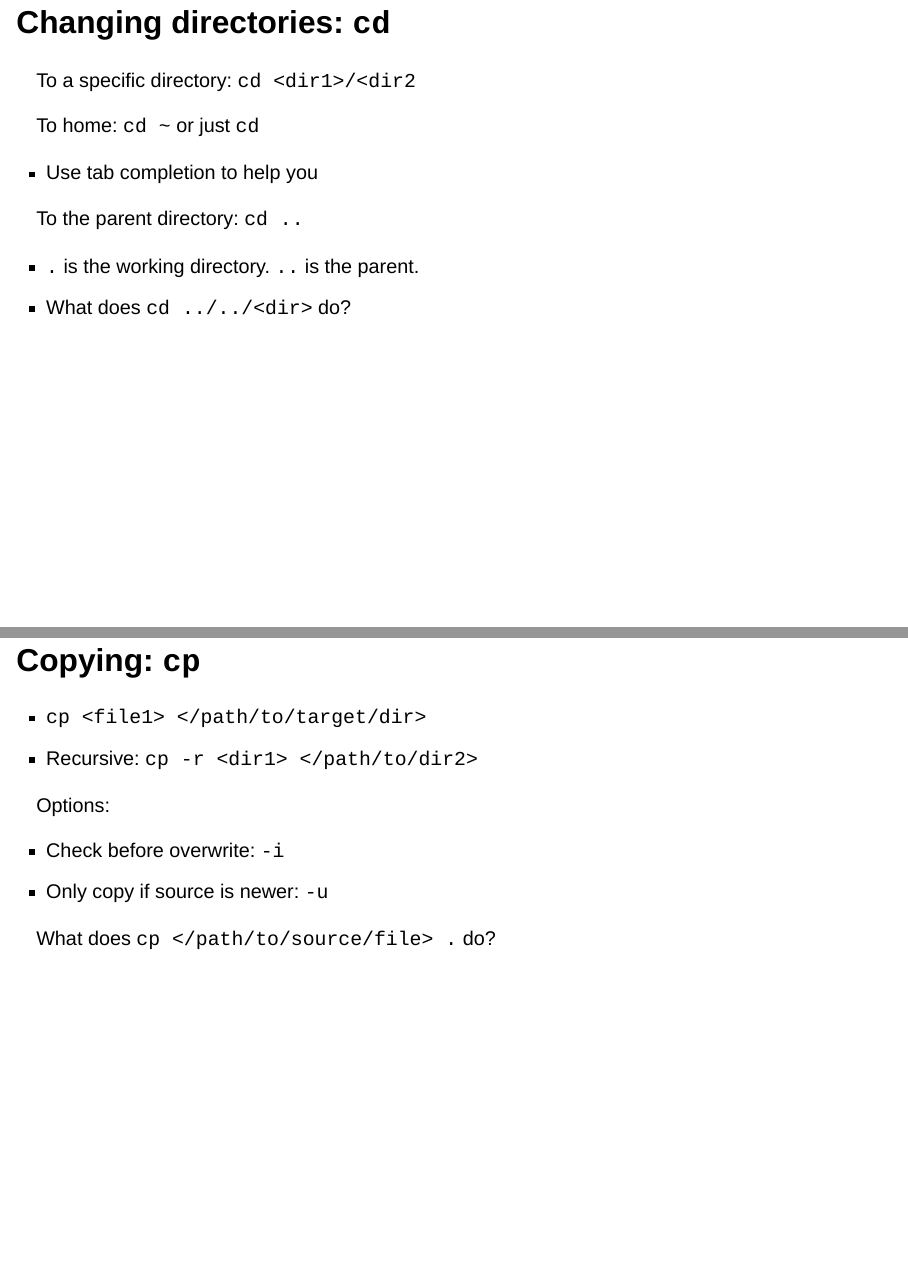
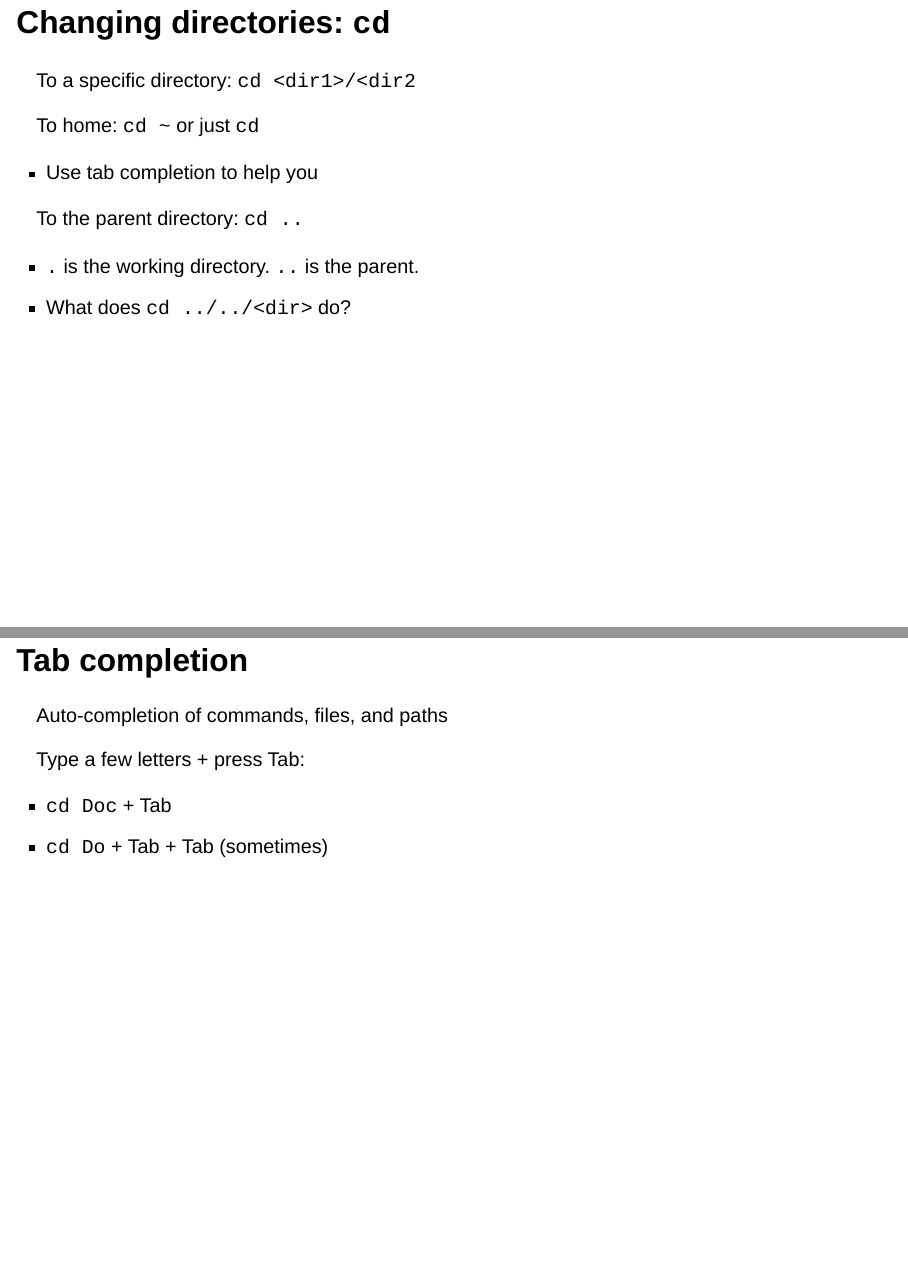
Before and after one commit to kmiddleton/Command_Line_F2024, a Quarto document (Command_line.qmd): pages 10 and 11 of 32 before the commit and pages 10 and 11 of 33 after it, joined at a grey line. Rendered offline with R 4.5, knitr and Pandoc in place of Quarto, with nearby package versions; drawn as Slidy slides in place of the format the file asks for.

Commit message:
Update Command_line.qmd

```diff
--- a/Command_line.qmd
+++ b/Command_line.qmd
@@ -143,6 +143,16 @@ To the parent directory: `cd ..`
 
 - `.` is the working directory. `..` is the parent.
 - What does `cd ../../<dir>` do?
+
+
+## Tab completion
+
+Auto-completion of commands, files, and paths
+
+Type a few letters + press Tab:
+
+- `cd Doc` + Tab
+- `cd Do` + Tab + Tab (sometimes)
 
 
 ## Copying: `cp`
```
